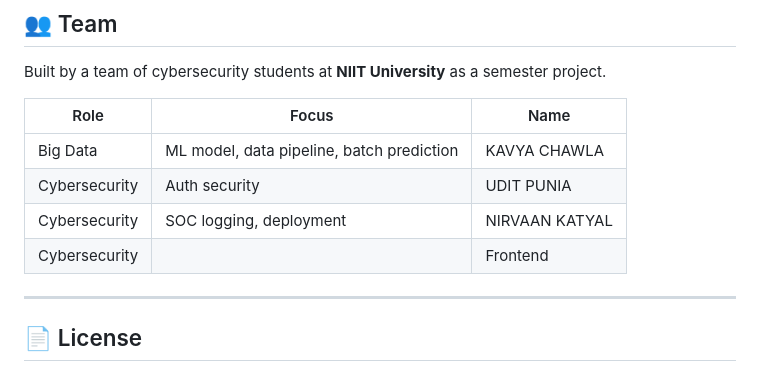
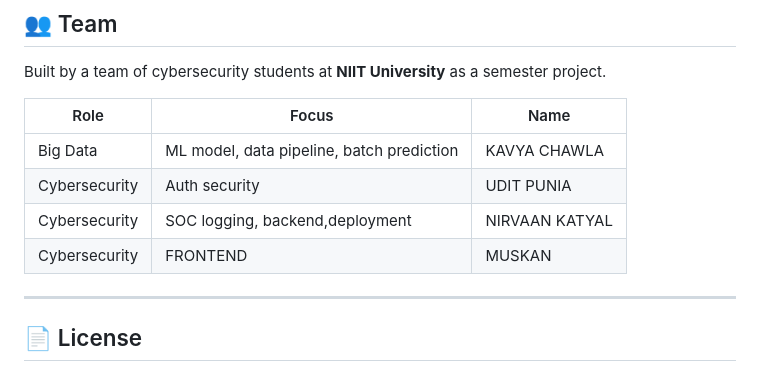
Before and after one commit to nirvaan8/insurance-fraud, a Markdown page: README.md, the part around the change. Rendered like a GitHub page.

```diff
--- a/README.md
+++ b/README.md
@@ -221,9 +221,8 @@ Built by a team of cybersecurity students at **NIIT University** as a semester p
 |---|---|---|
 | Big Data | ML model, data pipeline, batch prediction|KAVYA CHAWLA
 | Cybersecurity | Auth security|UDIT PUNIA
-| Cybersecurity | SOC logging, deployment|NIRVAAN KATYAL
-| Cybersecurity ||Frontend|MUSKAN
-
+| Cybersecurity | SOC logging, backend,deployment|NIRVAAN KATYAL
+| Cybersecurity | FRONTEND               |MUSKAN
 ---
 
 ## 📄 License
```
